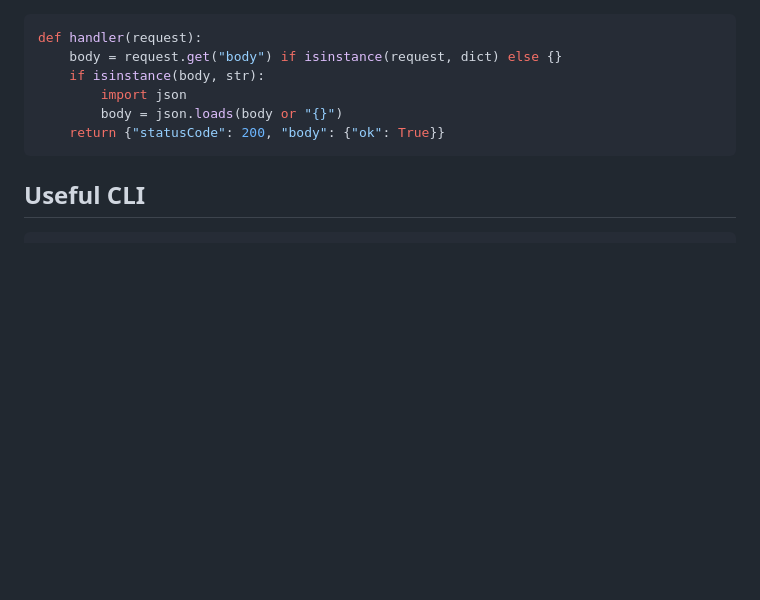
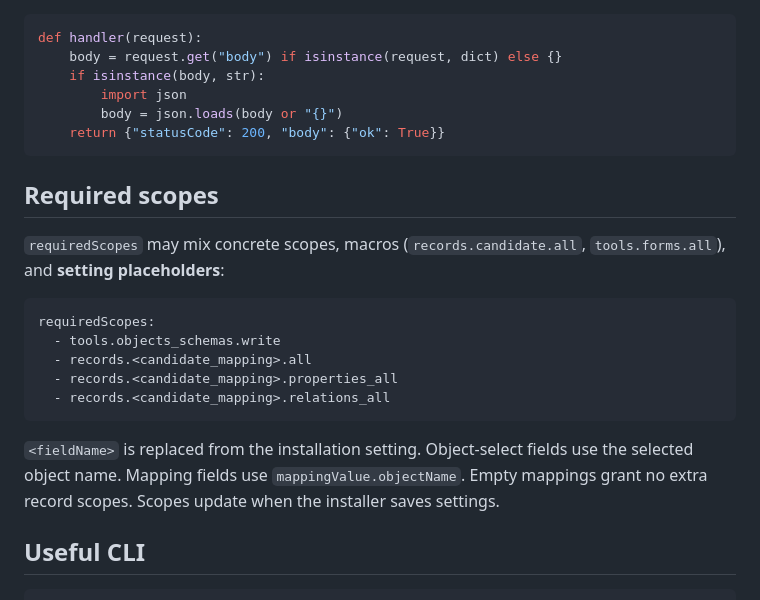
Before and after one commit to Caraer-HQ/caraer-cli, a Markdown page: skills/caraer-apps/reference.md, the part around the change. Rendered like a GitHub page; blank space fills up the shorter version.

Commit message:
Document mapping-field placeholders in requiredScopes.
Apps that write mapped records should use records.<mapping_field>.all so install scopes follow the selected object.

Co-authored-by: Cursor <cursoragent@cursor.com>

````diff
--- a/skills/caraer-apps/reference.md
+++ b/skills/caraer-apps/reference.md
@@ -364,6 +364,24 @@ def handler(request):
     return {"statusCode": 200, "body": {"ok": True}}
 ```
 
+## Required scopes
+
+`requiredScopes` may mix concrete scopes, macros (`records.candidate.all`,
+`tools.forms.all`), and **setting placeholders**:
+
+```yaml
+requiredScopes:
+  - tools.objects_schemas.write
+  - records.<candidate_mapping>.all
+  - records.<candidate_mapping>.properties_all
+  - records.<candidate_mapping>.relations_all
+```
+
+`<fieldName>` is replaced from the installation setting. Object-select fields
+use the selected object name. Mapping fields use `mappingValue.objectName`.
+Empty mappings grant no extra record scopes. Scopes update when the installer
+saves settings.
+
 ## Useful CLI
 
 ```bash
````
Also changed, not shown: skills/caraer-apps/SKILL.md (+3 -0 lines).
